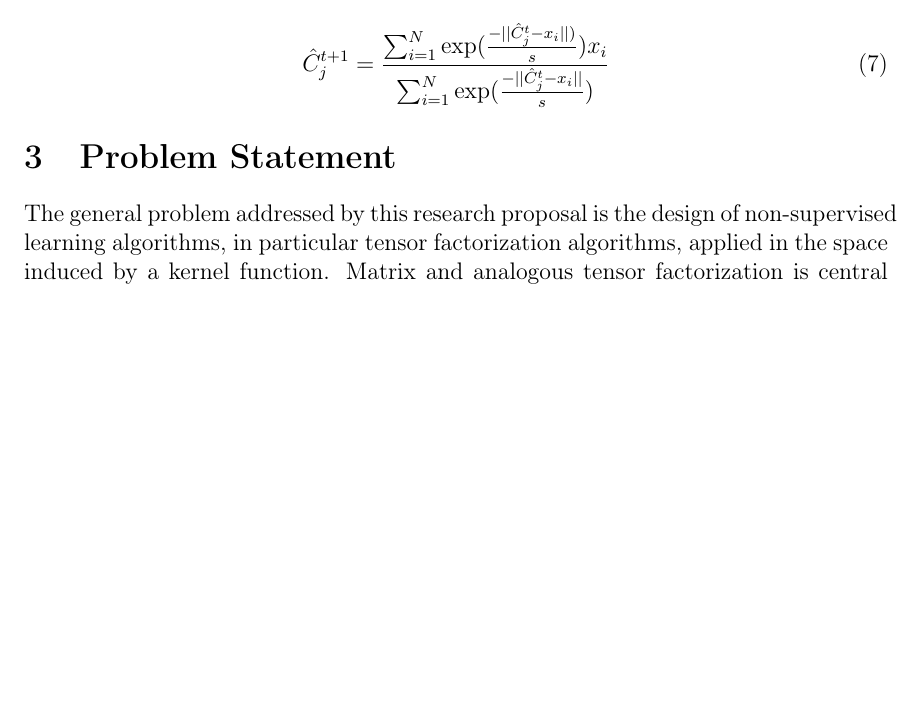
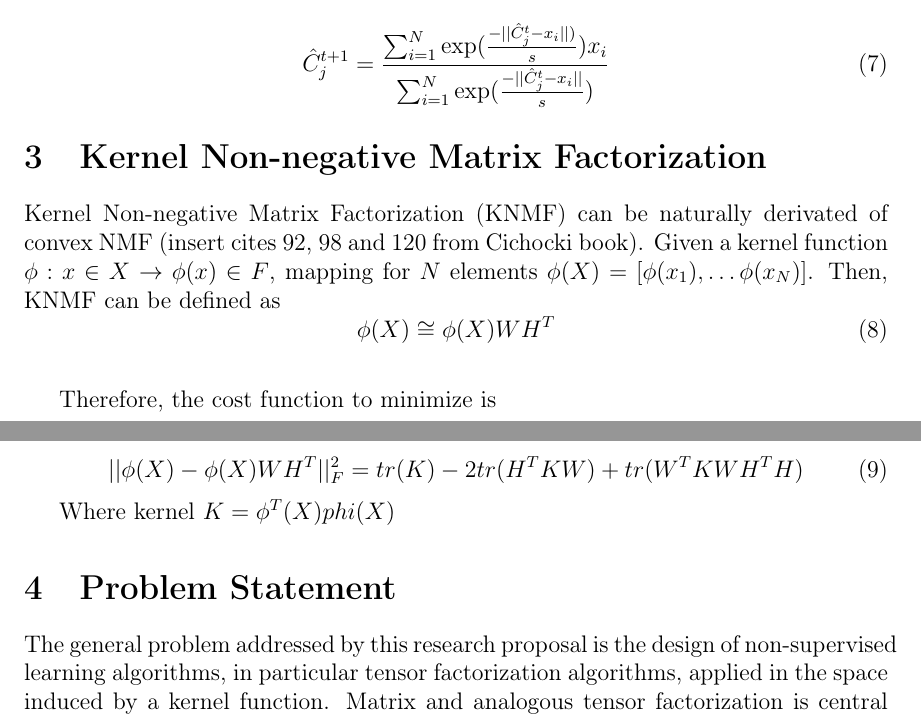
Before and after one commit to ejake/tensors_proposal, a LaTeX document (tensorfactorization_propossal.tex): part of page 9 of 13 before the commit and two parts of pages 9 and 10 of 13 after it, the two joined at a grey line, cut so that both start at the same text, the shorter picture padded with empty space. Compiled offline with pdfLaTeX.

Commit message:
state-of-the-art seminar

```diff
--- a/tensorfactorization_propossal.tex
+++ b/tensorfactorization_propossal.tex
@@ -371,6 +371,21 @@ The cluster centroids estimated by the kernel versions of both algorithms are in
 \end{equation}
 
 
+\section{Kernel Non-negative Matrix Factorization}
+
+Kernel Non-negative Matrix Factorization (KNMF) can be naturally derivated of convex NMF (insert cites 92, 98 and 120 from Cichocki book). Given a kernel function $\phi:x\in X \rightarrow \phi(x)\in F $, mapping for $N$ elements $\phi(X) = [ \phi(x_1),\ldots \phi(x_N) ]$. Then, KNMF can be defined as
+\begin{equation}
+ \phi(X)\cong\phi(X)WH^T
+\end{equation}\label{eq:KNMF}
+
+Therefore, the cost function to minimize is
+
+\begin{equation}
+ || \phi(X) - \phi(X)WH^T ||_F^2 = tr(K) - 2 tr(H^TKW)+tr(W^TKWH^TH)
+\end{equation}
+
+ Where kernel $K=\phi^T(X)phi(X)$
+
 
 \section{Problem Statement}
 
```
